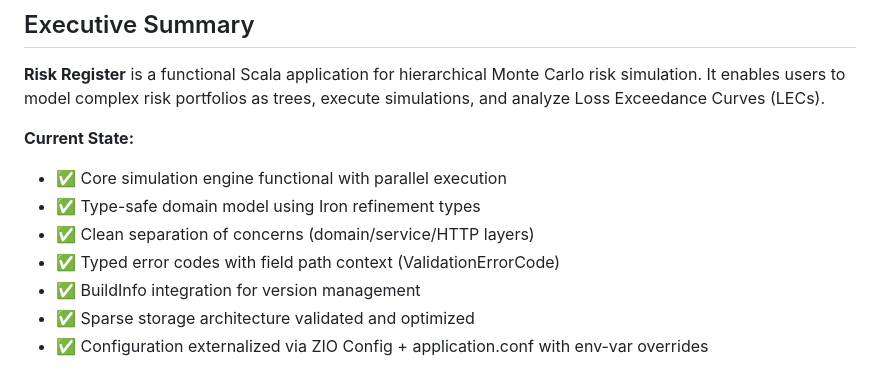
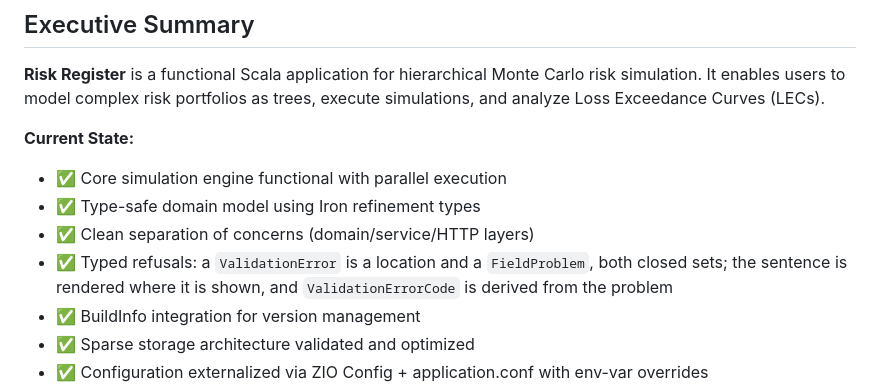
Before and after one commit to risquanter/register, a Markdown page: docs/dev/ARCHITECTURE.md, the part around the change. Rendered like a GitHub page.

Commit message:
plan: EWB Phase 3b implemented, the FieldProblem sweep under EWB-D-38 and EWB-D-61 ruled; architecture: typed refusals

```diff
--- a/docs/dev/ARCHITECTURE.md
+++ b/docs/dev/ARCHITECTURE.md
@@ -42,7 +42,7 @@ roadmap, no future sections and no status markers.
 - ✅ Core simulation engine functional with parallel execution
 - ✅ Type-safe domain model using Iron refinement types
 - ✅ Clean separation of concerns (domain/service/HTTP layers)
-- ✅ Typed error codes with field path context (ValidationErrorCode)
+- ✅ Typed refusals: a `ValidationError` is a location and a `FieldProblem`, both closed sets; the sentence is rendered where it is shown, and `ValidationErrorCode` is derived from the problem
 - ✅ BuildInfo integration for version management
 - ✅ Sparse storage architecture validated and optimized
 - ✅ Configuration externalized via ZIO Config + application.conf with env-var overrides
```
Also changed, not shown: 2 other files.
